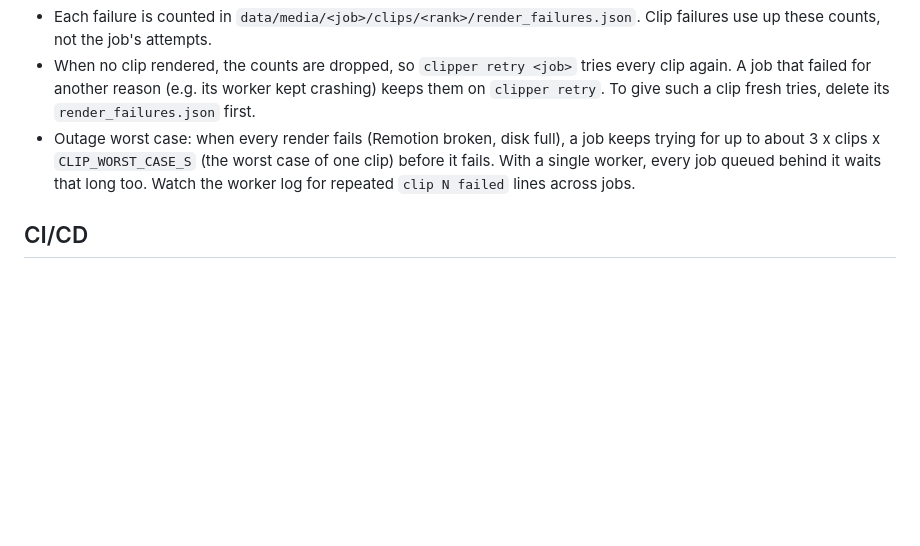
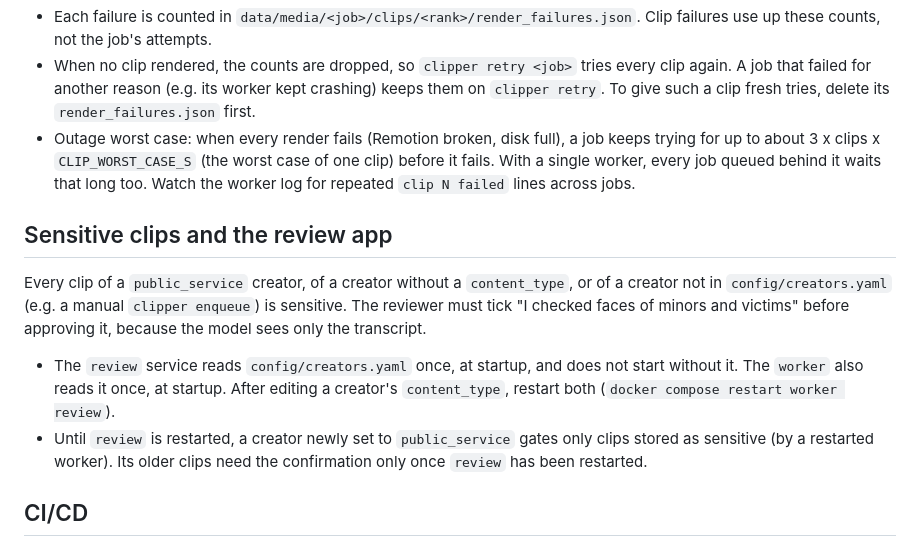
Before and after one commit to TetengDev/automated-clipper, a Markdown page: docs/DEPLOYMENT.md, the part around the change. Drawn GitHub-style; blank space fills up the shorter version.

Commit message:
fix(playbook): public_service minors rule in transcript terms; restart note (CLP-87)
Review LOW-2: the first "Minors and victims" bullet now leaves out
moments in which the transcript shows a minor or protected victim on
camera, instead of asking the model to judge faces; the identifier list
is unchanged. Still playbook_v5 (never shipped), hash re-pinned.

Review LOW-1: docs/DEPLOYMENT.md says review (and worker) read
creators.yaml at startup, so both must be restarted after editing a
creator's content_type; until then a creator newly set to public_service
gates only newly stored clips.

Co-Authored-By: Claude Opus 5.5 <noreply@anthropic.com>

```diff
--- a/docs/DEPLOYMENT.md
+++ b/docs/DEPLOYMENT.md
@@ -117,6 +117,20 @@ clip renders, the job fails.
   before it fails. With a single worker, every job queued behind it waits that long too.
   Watch the worker log for repeated `clip N failed` lines across jobs.
 
+## Sensitive clips and the review app
+
+Every clip of a `public_service` creator, of a creator without a `content_type`, or of a
+creator not in `config/creators.yaml` (e.g. a manual `clipper enqueue`) is sensitive. The
+reviewer must tick "I checked faces of minors and victims" before approving it, because the
+model sees only the transcript.
+
+- The `review` service reads `config/creators.yaml` once, at startup, and does not start
+  without it. The `worker` also reads it once, at startup. After editing a creator's
+  `content_type`, restart both (`docker compose restart worker review`).
+- Until `review` is restarted, a creator newly set to `public_service` gates only clips
+  stored as sensitive (by a restarted worker). Its older clips need the confirmation only
+  once `review` has been restarted.
+
 ## CI/CD
 
 - **`ci.yml`** runs on every PR and on pushes to main: ruff, pytest (unit and integration against fixtures), Docker build, and Playwright tests for the review app.
```
Also changed, not shown: 1 other file.
